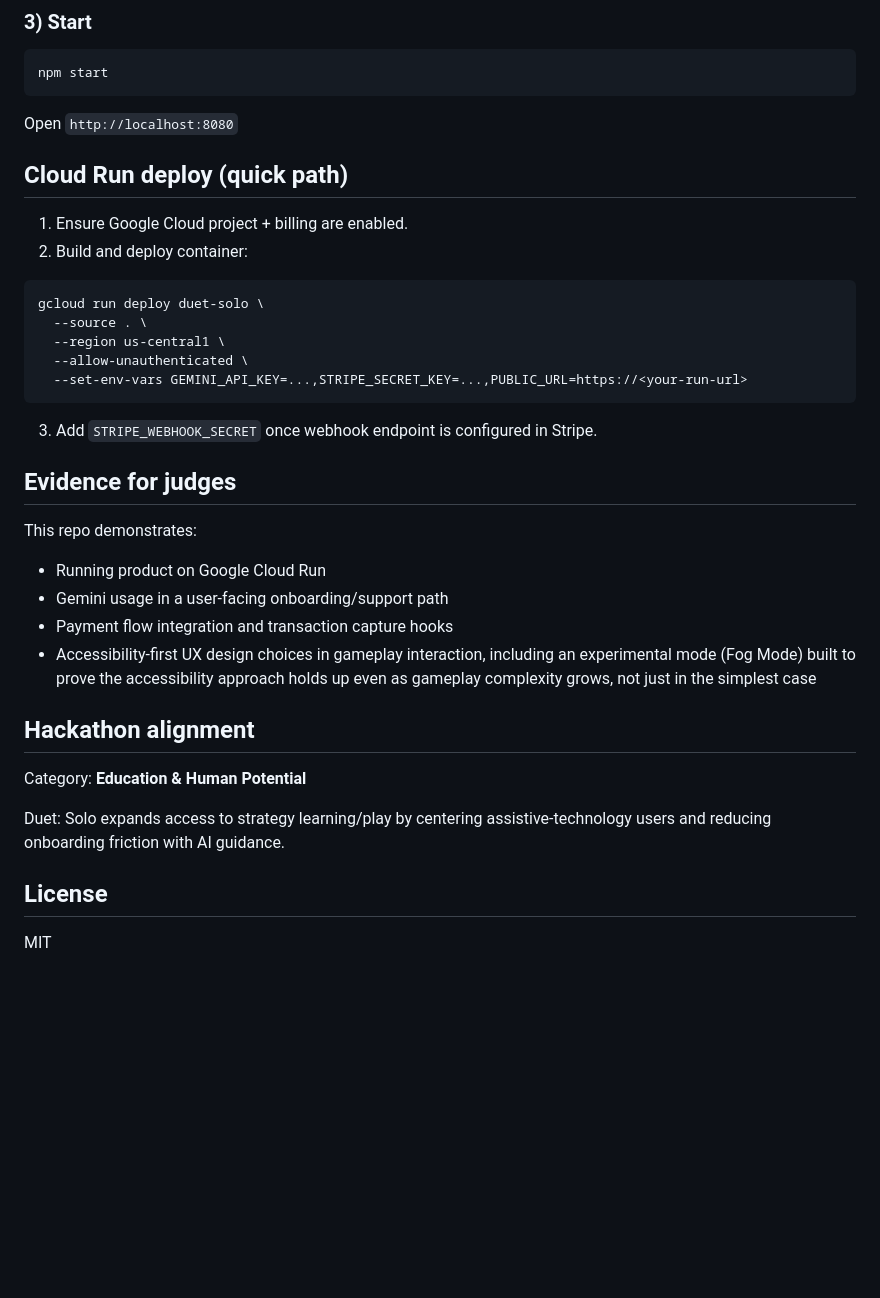
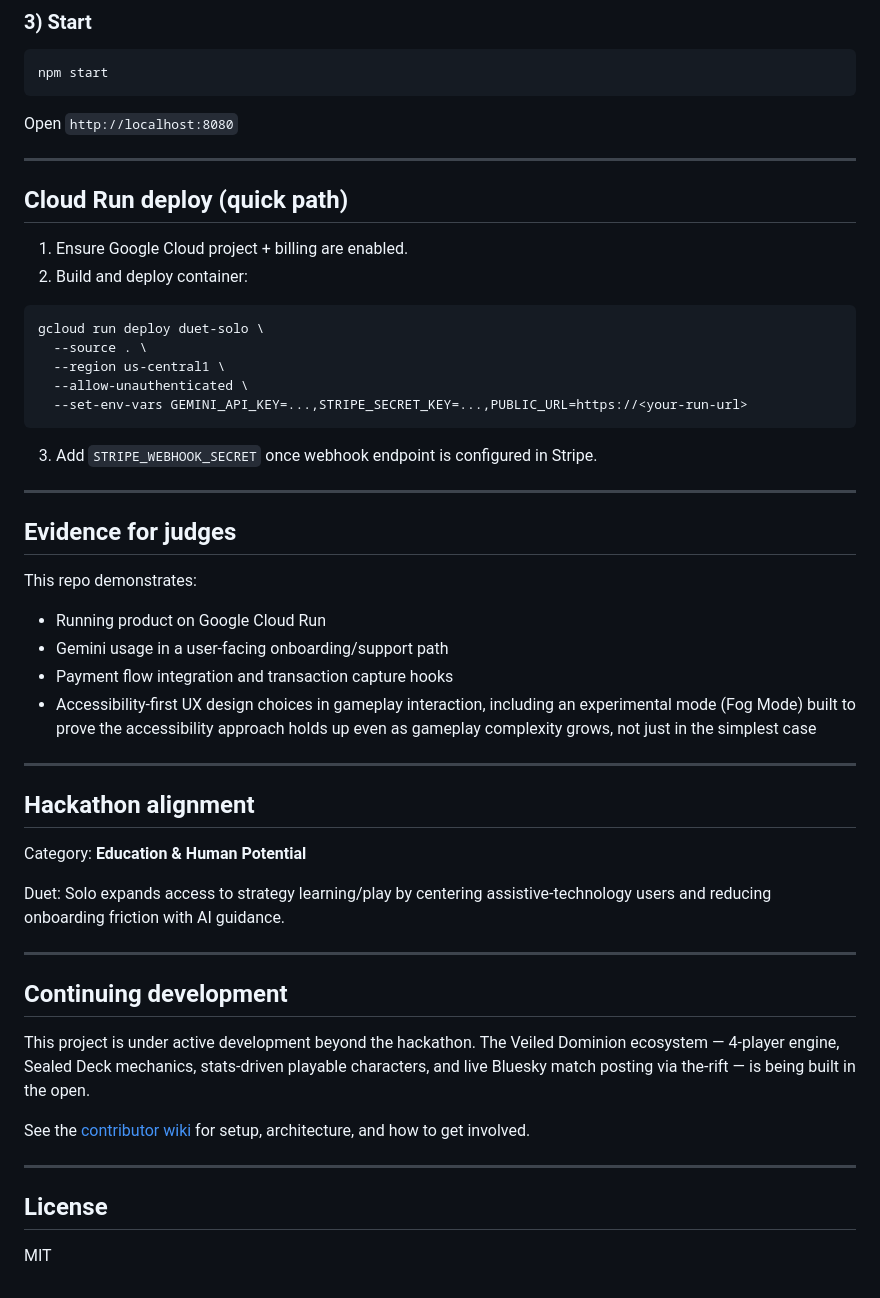
Before and after one commit to Loptr-Lab/duet-solo-hackathon, a Markdown page: README.md, the part around one of its changes. GitHub-like rendering; blank space fills up the shorter version.

Commit message:
Revise README content for consistency and clarity
Updated README to improve clarity and formatting.

````diff
--- a/README.md
+++ b/README.md
@@ -71,10 +59,10 @@ npm start
 Open `http://localhost:8080`
 
+---
+
 ## Cloud Run deploy (quick path)
-
 1. Ensure Google Cloud project + billing are enabled.
 2. Build and deploy container:
-
 ```bash
 gcloud run deploy duet-solo \
   --source . \
@@ -82,26 +70,32 @@ gcloud run deploy duet-solo \
   --allow-unauthenticated \
   --set-env-vars GEMINI_API_KEY=...,STRIPE_SECRET_KEY=...,PUBLIC_URL=https://<your-run-url>
 ```
-
 3. Add `STRIPE_WEBHOOK_SECRET` once webhook endpoint is configured in Stripe.
 
+---
+
 ## Evidence for judges
-
 This repo demonstrates:
-
 - Running product on Google Cloud Run
 - Gemini usage in a user-facing onboarding/support path
 - Payment flow integration and transaction capture hooks
-- Accessibility-first UX design choices in gameplay interaction, including an experimental mode
-  (Fog Mode) built to prove the accessibility approach holds up even as gameplay complexity grows,
-  not just in the simplest case
+- Accessibility-first UX design choices in gameplay interaction, including an experimental mode (Fog Mode) built to prove the accessibility approach holds up even as gameplay complexity grows, not just in the simplest case
+
+---
 
 ## Hackathon alignment
-
 Category: **Education & Human Potential**
 
 Duet: Solo expands access to strategy learning/play by centering assistive-technology users and reducing onboarding friction with AI guidance.
 
+---
+
+## Continuing development
+This project is under active development beyond the hackathon. The Veiled Dominion ecosystem — 4-player engine, Sealed Deck mechanics, stats-driven playable characters, and live Bluesky match posting via the-rift — is being built in the open.
+
+See the [contributor wiki](https://github.com/Loptr-Lab/duet-solo-hackathon/wiki) for setup, architecture, and how to get involved.
+
+---
+
 ## License
-
 MIT
````
Also changed, not shown: other parts of README.md (+14 -26 lines).
